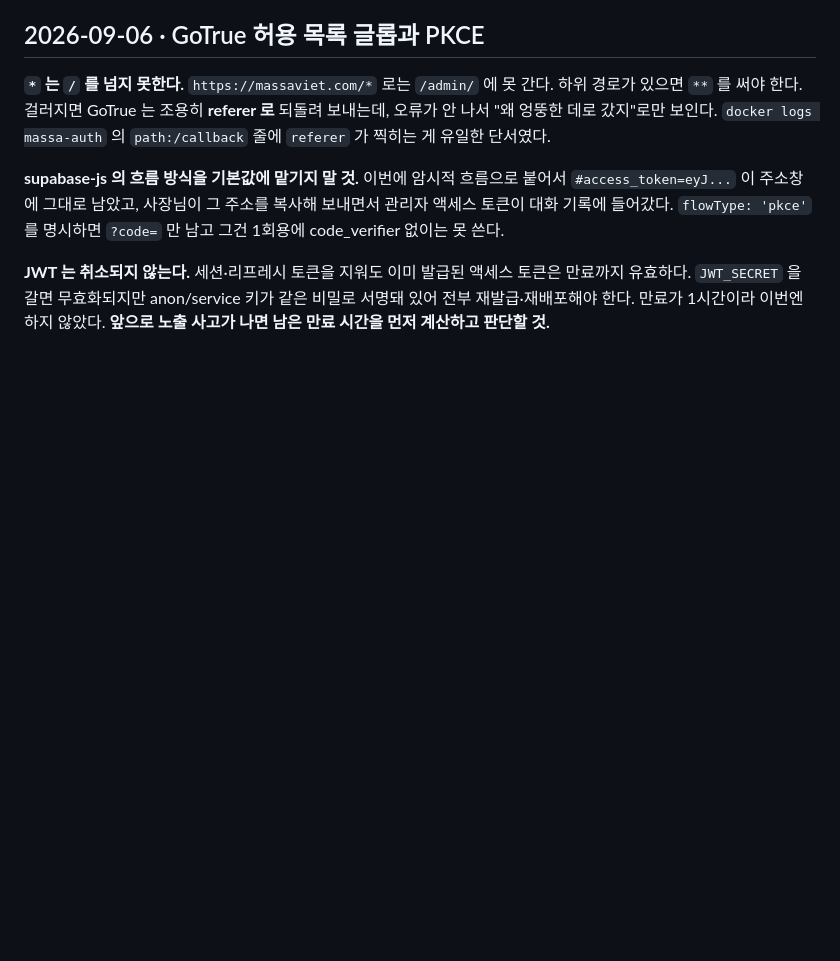
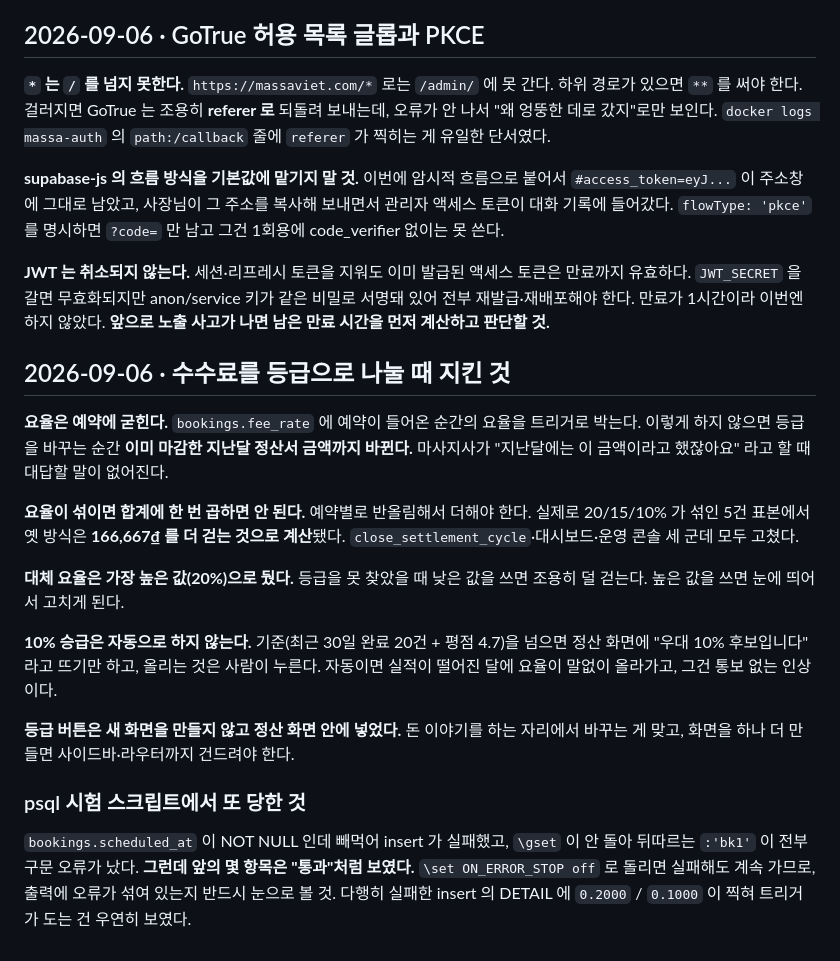
Before and after one commit to karmadc070-droid/massa, a Markdown page: context-notes.md, the part around the change. Rendered like a GitHub page; blank space fills up the shorter version.

```diff
--- a/context-notes.md
+++ b/context-notes.md
@@ -370,3 +370,29 @@ await fetch('/api/v13/deployments?forceNew=1', { method:'POST', credentials:'inc
 만료까지 유효하다. `JWT_SECRET` 을 갈면 무효화되지만 anon/service 키가 같은 비밀로 서명돼 있어
 전부 재발급·재배포해야 한다. 만료가 1시간이라 이번엔 하지 않았다.
 **앞으로 노출 사고가 나면 남은 만료 시간을 먼저 계산하고 판단할 것.**
+
+## 2026-09-06 · 수수료를 등급으로 나눌 때 지킨 것
+
+**요율은 예약에 굳힌다.** `bookings.fee_rate` 에 예약이 들어온 순간의 요율을 트리거로 박는다.
+이렇게 하지 않으면 등급을 바꾸는 순간 **이미 마감한 지난달 정산서 금액까지 바뀐다.**
+마사지사가 "지난달에는 이 금액이라고 했잖아요" 라고 할 때 대답할 말이 없어진다.
+
+**요율이 섞이면 합계에 한 번 곱하면 안 된다.** 예약별로 반올림해서 더해야 한다.
+실제로 20/15/10% 가 섞인 5건 표본에서 옛 방식은 **166,667₫ 를 더 걷는 것으로 계산**됐다.
+`close_settlement_cycle`·대시보드·운영 콘솔 세 군데 모두 고쳤다.
+
+**대체 요율은 가장 높은 값(20%)으로 뒀다.** 등급을 못 찾았을 때 낮은 값을 쓰면 조용히 덜 걷는다.
+높은 값을 쓰면 눈에 띄어서 고치게 된다.
+
+**10% 승급은 자동으로 하지 않는다.** 기준(최근 30일 완료 20건 + 평점 4.7)을 넘으면
+정산 화면에 "우대 10% 후보입니다" 라고 뜨기만 하고, 올리는 것은 사람이 누른다.
+자동이면 실적이 떨어진 달에 요율이 말없이 올라가고, 그건 통보 없는 인상이다.
+
+**등급 버튼은 새 화면을 만들지 않고 정산 화면 안에 넣었다.** 돈 이야기를 하는 자리에서 바꾸는 게 맞고,
+화면을 하나 더 만들면 사이드바·라우터까지 건드려야 한다.
+
+### psql 시험 스크립트에서 또 당한 것
+`bookings.scheduled_at` 이 NOT NULL 인데 빼먹어 insert 가 실패했고,
+`\gset` 이 안 돌아 뒤따르는 `:'bk1'` 이 전부 구문 오류가 났다. **그런데 앞의 몇 항목은 "통과"처럼 보였다.**
+`\set ON_ERROR_STOP off` 로 돌리면 실패해도 계속 가므로, 출력에 오류가 섞여 있는지 반드시 눈으로 볼 것.
+다행히 실패한 insert 의 DETAIL 에 `0.2000` / `0.1000` 이 찍혀 트리거가 도는 건 우연히 보였다.
```
Also changed, not shown: checklist.md (+40 -0 lines).
